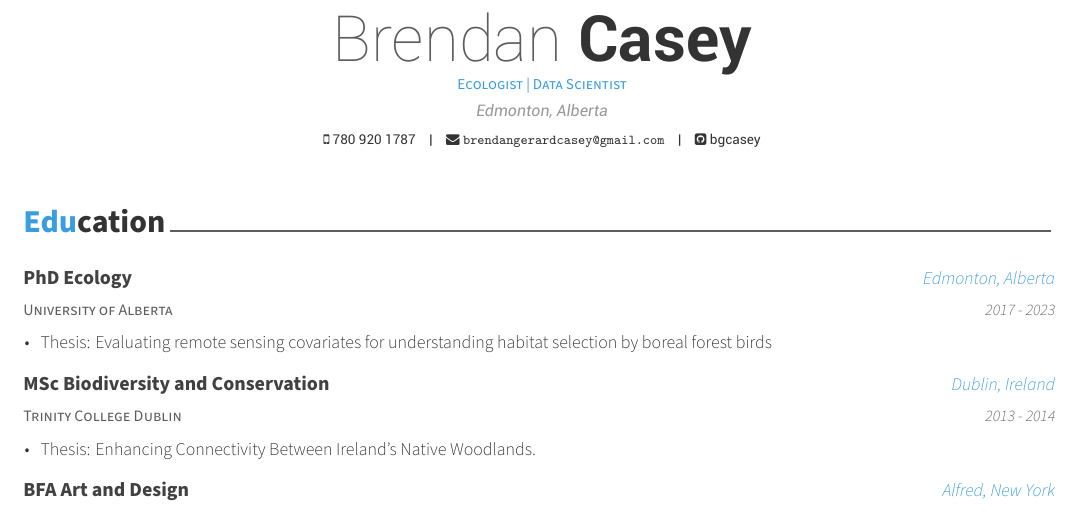
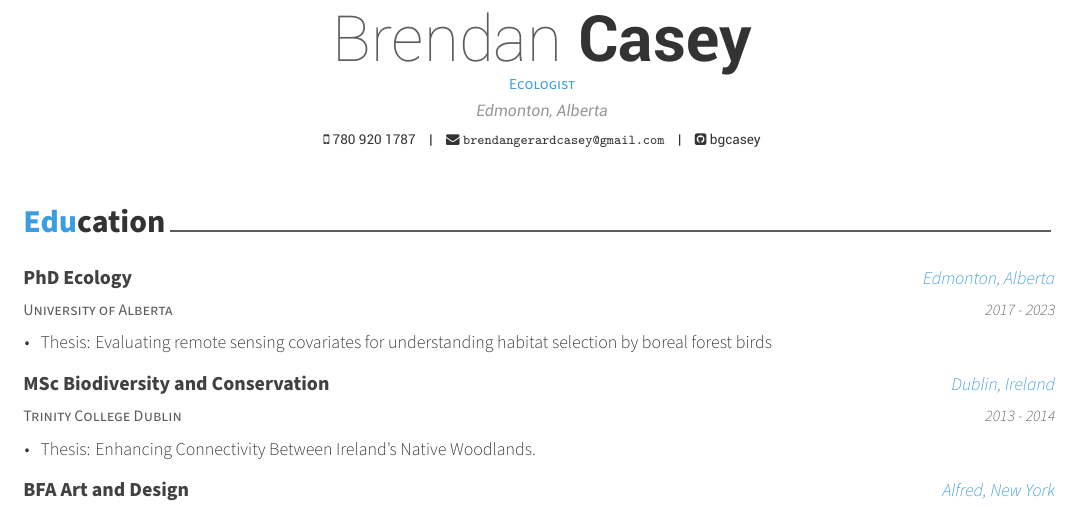
Before and after one commit to bgcasey/R_CV, an R Markdown document (CV.Rmd): part of page 1 of 3, cut so that both start at the same text. The pictures show the output file CV.pdf that the author committed with the source.

Commit message:
minor update

```diff
--- a/CV.Rmd
+++ b/CV.Rmd
@@ -3,7 +3,7 @@ name: Brendan
 surname: Casey
 date: "`r format(Sys.time(), '%B, %Y')`"
 address: Edmonton, Alberta
-position: "Ecologist | Data Scientist"
+position: "Ecologist"
 phone: 780 920 1787
 email: brendangerardcasey@gmail.com
 github: bgcasey
```
Also changed, not shown: CV.pdf.
